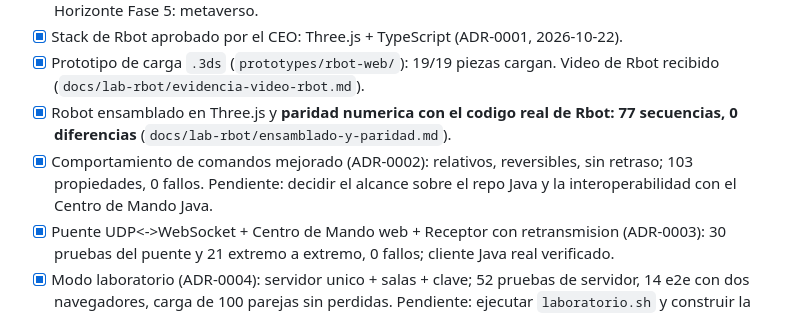
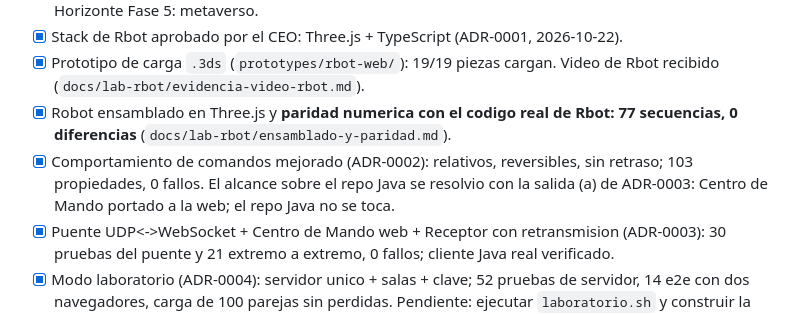
Before and after one commit to vaocantod-creator/virtual-labs-factory, a Markdown page: docs/03-roadmap.md, the part around the change. Drawn GitHub-style.

Commit message:
docs: corrige textos desactualizados (README del prototipo, estado del stack, ADR resueltos)

```diff
--- a/docs/03-roadmap.md
+++ b/docs/03-roadmap.md
@@ -78,7 +78,7 @@ siguiendo el backlog ya existente en ese repo.
 - [x] Stack de Rbot aprobado por el CEO: Three.js + TypeScript (ADR-0001, 2026-10-22).
 - [x] Prototipo de carga `.3ds` (`prototypes/rbot-web/`): 19/19 piezas cargan. Video de Rbot recibido (`docs/lab-rbot/evidencia-video-rbot.md`).
 - [x] Robot ensamblado en Three.js y **paridad numerica con el codigo real de Rbot: 77 secuencias, 0 diferencias** (`docs/lab-rbot/ensamblado-y-paridad.md`).
-- [x] Comportamiento de comandos mejorado (ADR-0002): relativos, reversibles, sin retraso; 103 propiedades, 0 fallos. Pendiente: decidir el alcance sobre el repo Java y la interoperabilidad con el Centro de Mando Java.
+- [x] Comportamiento de comandos mejorado (ADR-0002): relativos, reversibles, sin retraso; 103 propiedades, 0 fallos. El alcance sobre el repo Java se resolvio con la salida (a) de ADR-0003: Centro de Mando portado a la web; el repo Java no se toca.
 - [x] Puente UDP<->WebSocket + Centro de Mando web + Receptor con retransmision (ADR-0003): 30 pruebas del puente y 21 extremo a extremo, 0 fallos; cliente Java real verificado.
 - [x] Modo laboratorio (ADR-0004): servidor unico + salas + clave; 52 pruebas de servidor, 14 e2e con dos navegadores, carga de 100 parejas sin perdidas. Pendiente: ejecutar `laboratorio.sh` y construir la imagen Docker; elegir donde corre (el profesor).
 - [ ] Extender el oraculo a las 4 vistas; capturas de Rbot real con una secuencia conocida (iluminacion); probar contra las aplicaciones Swing completas en una maquina con pantalla.
```
